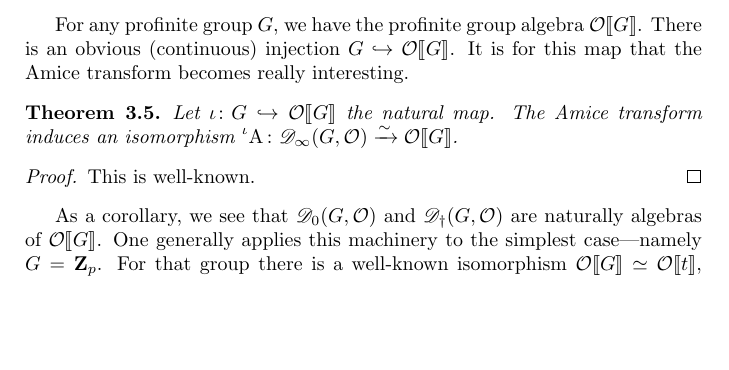
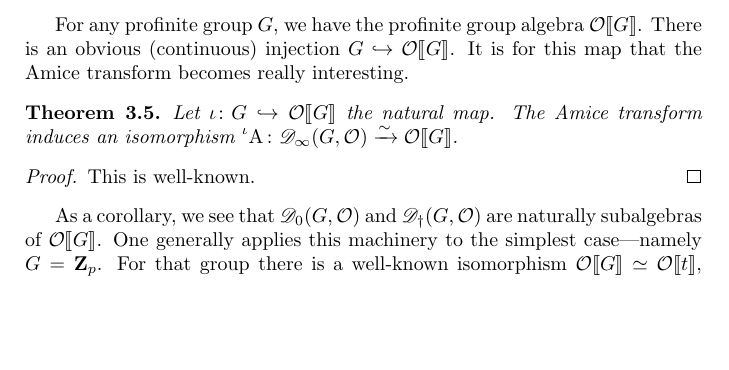
Before and after one commit to dkmiller/tidbits, a LaTeX document (2015-02-06_distributions.tex): part of page 5 of 6, cut so that both start at the same text. Compiled offline with pdfLaTeX.

Commit message:
tiny change

```diff
--- a/2015-02-06_distributions.tex
+++ b/2015-02-06_distributions.tex
@@ -311,7 +311,7 @@ This is well-known.
 \end{proof}
 
 As a corollary, we see that $\sD_0(G,\cO)$ and $\sD_\dagger(G,\cO)$ are
-naturally algebras of $\cO\pow{G}$. One generally applies this machinery to
+naturally subalgebras of $\cO\pow{G}$. One generally applies this machinery to
 the simplest case---namely $G=\bZ_p$. For that group there is a well-known
 isomorphism $\cO\pow{G}\simeq \cO\pow{t}$, given by
 $x\mapsto (1+t)^x=\sum_{n\geqslant 0} \binom{x}{n} t^n$. In light of this, the
```
